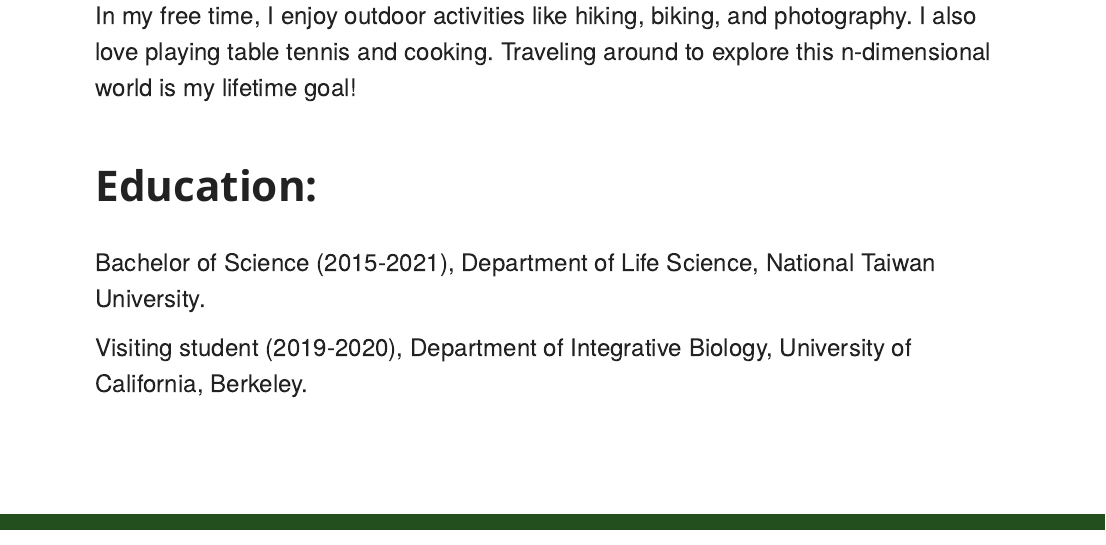
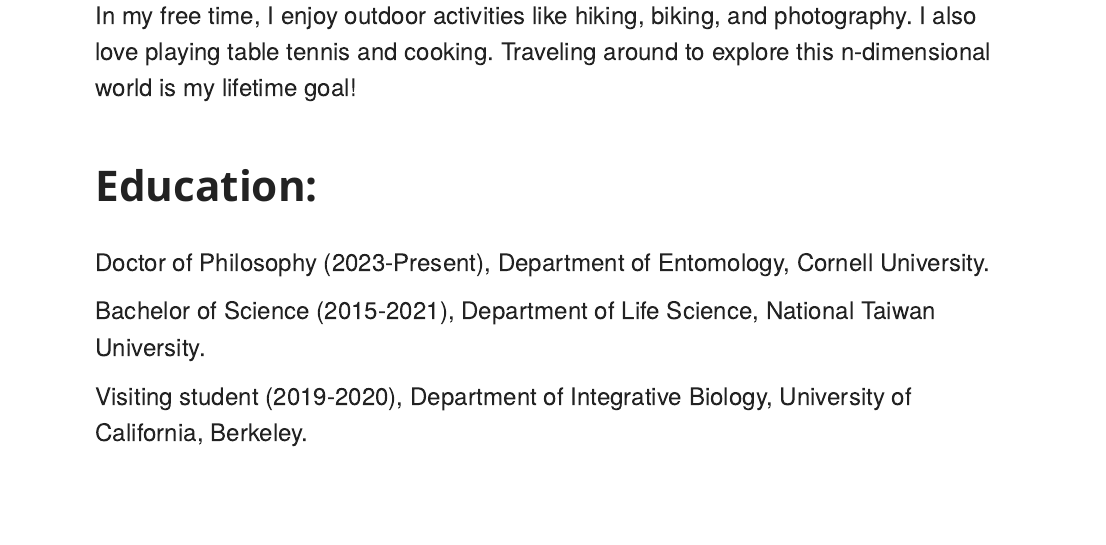
Before and after one commit to GenChangHSU/GenChangHSU.github.io, an R Markdown document (About_me.Rmd): the page in a window 1100 px wide, from 1660 px down. Rendered offline with R 4.5, knitr and Pandoc, with nearby package versions.

Commit message:
Update About_me.Rmd

```diff
--- a/About_me.Rmd
+++ b/About_me.Rmd
@@ -53,6 +53,10 @@
 
 # Education:
 <div style="height: 1em;"></div>
+Doctor of Philosophy (2023-Present), Department of Entomology, Cornell University.
+
+<div style="height:2px;"></div>
+
 Bachelor of Science (2015-2021), Department of Life Science, National Taiwan University.
 
 <div style="height:2px;"></div>
```
